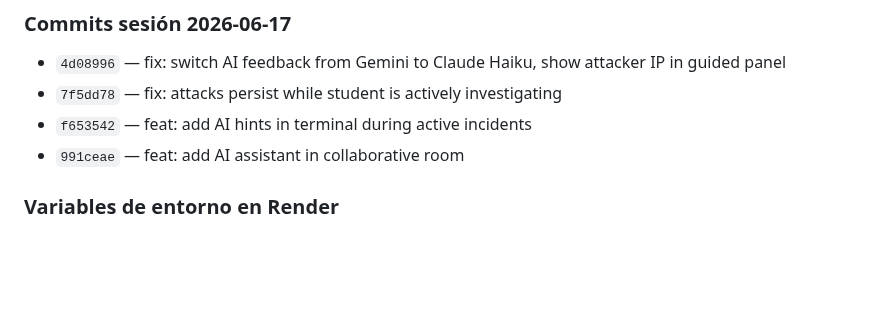
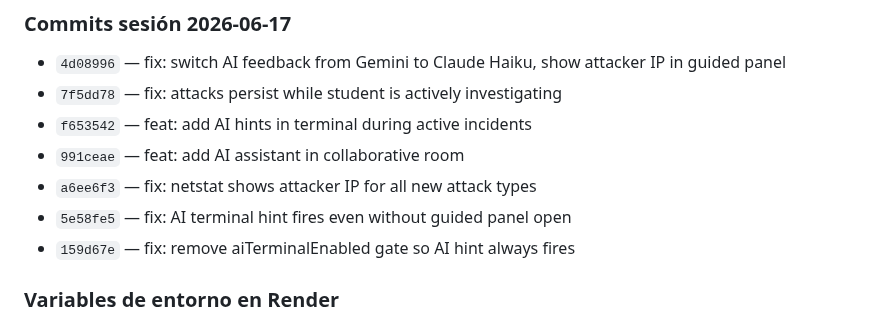
Before and after one commit to lubeto/datacenter-simulator, a Markdown page: ESTADO.md, the part around one of its changes. GitHub-like rendering; blank space fills up the shorter version.

```diff
--- a/ESTADO.md
+++ b/ESTADO.md
@@ -53,6 +89,9 @@
 - `7f5dd78` — fix: attacks persist while student is actively investigating
 - `f653542` — feat: add AI hints in terminal during active incidents
 - `991ceae` — feat: add AI assistant in collaborative room
+- `a6ee6f3` — fix: netstat shows attacker IP for all new attack types
+- `5e58fe5` — fix: AI terminal hint fires even without guided panel open
+- `159d67e` — fix: remove aiTerminalEnabled gate so AI hint always fires
 
 ### Variables de entorno en Render
 - `ANTHROPIC_API_KEY` — clave API de Anthropic (console.anthropic.com, cuenta Google de Lubeto)
```
Also changed, not shown: other parts of ESTADO.md (+37 -1 lines).
